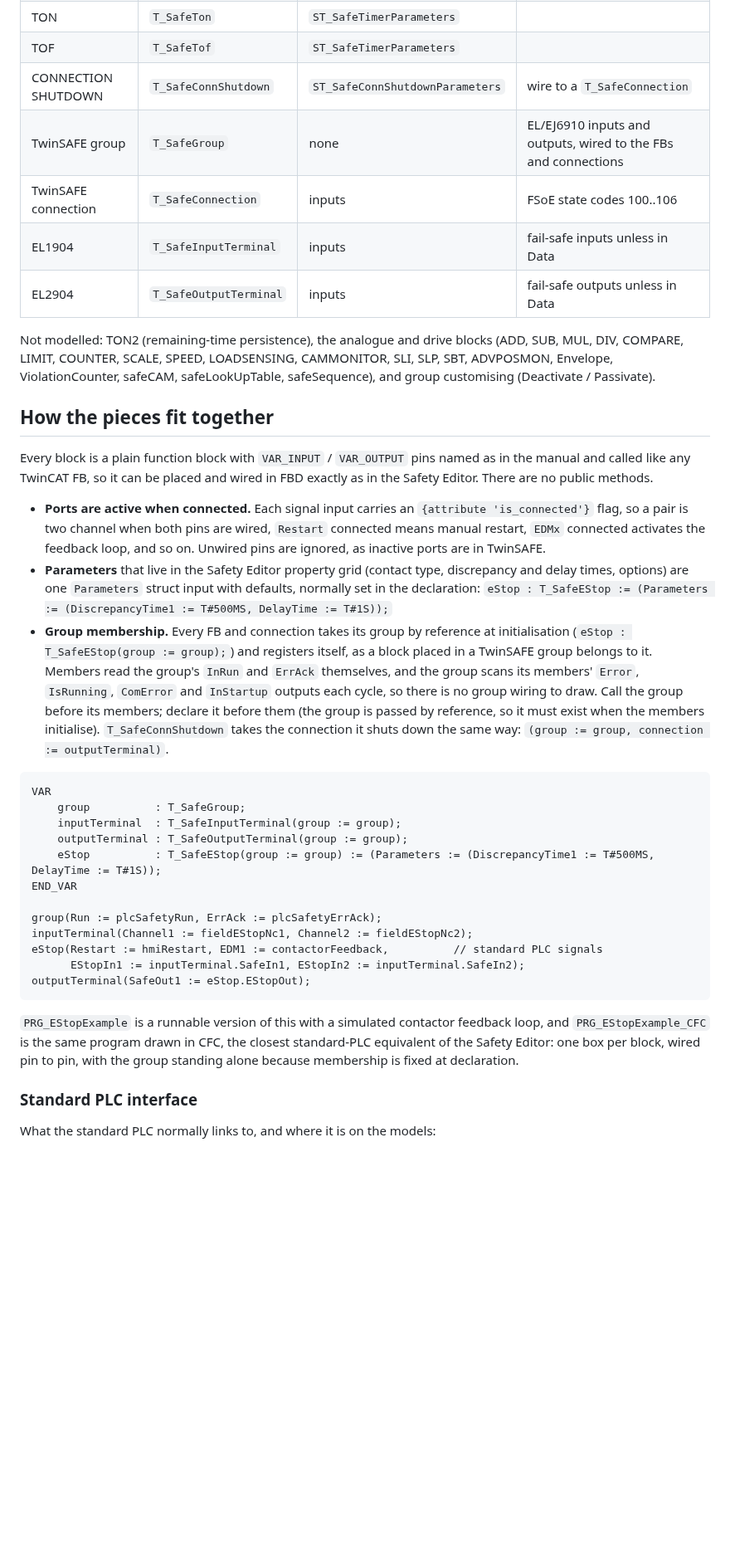
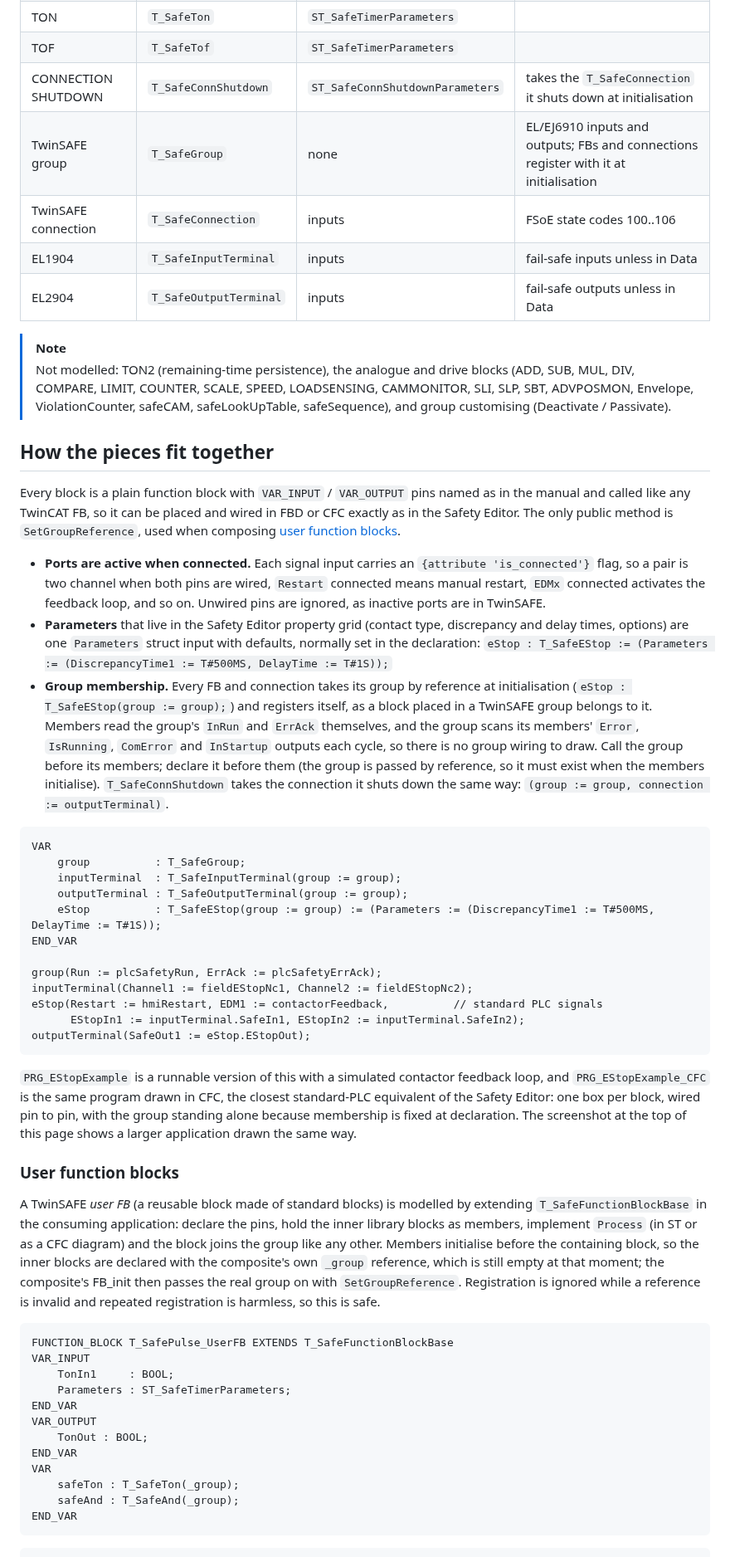
Before and after one commit to mark-lazarides/intecre.twinsafe.models, a Markdown page: README.md, the part around one of its changes. Shown at 83% size. Drawn GitHub-style; blank space fills up the shorter version.

````diff
--- a/README.md
+++ b/README.md
@@ -50,38 +73,25 @@ in to run them.
 | SR | `T_SafeSr` | `ST_SafeLatchParameters` | set dominant |
 | TON | `T_SafeTon` | `ST_SafeTimerParameters` | |
 | TOF | `T_SafeTof` | `ST_SafeTimerParameters` | |
-| CONNECTION SHUTDOWN | `T_SafeConnShutdown` | `ST_SafeConnShutdownParameters` | wire to a `T_SafeConnection` |
-| TwinSAFE group | `T_SafeGroup` | none | EL/EJ6910 inputs and outputs, wired to the FBs and connections |
+| CONNECTION SHUTDOWN | `T_SafeConnShutdown` | `ST_SafeConnShutdownParameters` | takes the `T_SafeConnection` it shuts down at initialisation |
+| TwinSAFE group | `T_SafeGroup` | none | EL/EJ6910 inputs and outputs; FBs and connections register with it at initialisation |
 | TwinSAFE connection | `T_SafeConnection` | inputs | FSoE state codes 100..106 |
 | EL1904 | `T_SafeInputTerminal` | inputs | fail-safe inputs unless in Data |
 | EL2904 | `T_SafeOutputTerminal` | inputs | fail-safe outputs unless in Data |
 
-Not modelled: TON2 (remaining-time persistence), the analogue and drive blocks (ADD, SUB, MUL, DIV,
-COMPARE, LIMIT, COUNTER, SCALE, SPEED, LOADSENSING, CAMMONITOR, SLI, SLP, SBT, ADVPOSMON, Envelope,
-ViolationCounter, safeCAM, safeLookUpTable, safeSequence), and group customising (Deactivate / Passivate).
+> [!NOTE]
+> Not modelled: TON2 (remaining-time persistence), the analogue and drive blocks (ADD, SUB, MUL, DIV, COMPARE, LIMIT, COUNTER, SCALE, SPEED, LOADSENSING, CAMMONITOR, SLI, SLP, SBT, ADVPOSMON, Envelope, ViolationCounter, safeCAM, safeLookUpTable, safeSequence), and group customising (Deactivate / Passivate).
 
 ## How the pieces fit together
 
-Every block is a plain function block with `VAR_INPUT` / `VAR_OUTPUT` pins named as in the manual and
-called like any TwinCAT FB, so it can be placed and wired in FBD exactly as in the Safety Editor. There
-are no public methods.
+Every block is a plain function block with `VAR_INPUT` / `VAR_OUTPUT` pins named as in the manual and called like any TwinCAT FB, so it can be placed and wired in FBD or CFC exactly as in the Safety Editor. The only public method is `SetGroupReference`, used when composing [user function blocks](#user-function-blocks).
 
-* **Ports are active when connected.** Each signal input carries an `{attribute 'is_connected'}` flag, so
-  a pair is two channel when both pins are wired, `Restart` connected means manual restart, `EDMx`
-  connected activates the feedback loop, and so on. Unwired pins are ignored, as inactive ports are in
-  TwinSAFE.
-* **Parameters** that live in the Safety Editor property grid (contact type, discrepancy and delay times,
-  options) are one `Parameters` struct input with defaults, normally set in the declaration:
+- **Ports are active when connected.** Each signal input carries an `{attribute 'is_connected'}` flag, so a pair is two channel when both pins are wired, `Restart` connected means manual restart, `EDMx` connected activates the feedback loop, and so on. Unwired pins are ignored, as inactive ports are in TwinSAFE.
+- **Parameters** that live in the Safety Editor property grid (contact type, discrepancy and delay times, options) are one `Parameters` struct input with defaults, normally set in the declaration:
   `eStop : T_SafeEStop := (Parameters := (DiscrepancyTime1 := T#500MS, DelayTime := T#1S));`
-* **Group membership.** Every FB and connection takes its group by reference at initialisation
-  (`eStop : T_SafeEStop(group := group);`) and registers itself, as a block placed in a TwinSAFE group
-  belongs to it. Members read the group's `InRun` and `ErrAck` themselves, and the group scans its
-  members' `Error`, `IsRunning`, `ComError` and `InStartup` outputs each cycle, so there is no group
-  wiring to draw. Call the group before its members; declare it before them (the group is passed by
-  reference, so it must exist when the members initialise). `T_SafeConnShutdown` takes the connection it
-  shuts down the same way: `(group := group, connection := outputTerminal)`.
+- **Group membership.** Every FB and connection takes its group by reference at initialisation (`eStop : T_SafeEStop(group := group);`) and registers itself, as a block placed in a TwinSAFE group belongs to it. Members read the group's `InRun` and `ErrAck` themselves, and the group scans its members' `Error`, `IsRunning`, `ComError` and `InStartup` outputs each cycle, so there is no group wiring to draw. Call the group before its members; declare it before them (the group is passed by reference, so it must exist when the members initialise). `T_SafeConnShutdown` takes the connection it shuts down the same way: `(group := group, connection := outputTerminal)`.
 
-```pascal
+```iecst
 VAR
     group          : T_SafeGroup;
     inputTerminal  : T_SafeInputTerminal(group := group);
@@ -96,9 +106,24 @@ eStop(Restart := hmiRestart, EDM1 := contactorFeedback,          // standard PLC
 outputTerminal(SafeOut1 := eStop.EStopOut);
 ```
 
-`PRG_EStopExample` is a runnable version of this with a simulated contactor feedback loop, and
-`PRG_EStopExample_CFC` is the same program drawn in CFC, the closest standard-PLC equivalent of the Safety
-Editor: one box per block, wired pin to pin, with the group standing alone because membership is fixed at
-declaration.
+`PRG_EStopExample` is a runnable version of this with a simulated contactor feedback loop, and `PRG_EStopExample_CFC` is the same program drawn in CFC, the closest standard-PLC equivalent of the Safety Editor: one box per block, wired pin to pin, with the group standing alone because membership is fixed at declaration. The screenshot at the top of this page shows a larger application drawn the same way.
 
-### Standard PLC interface
+### User function blocks
+
+A TwinSAFE *user FB* (a reusable block made of standard blocks) is modelled by extending `T_SafeFunctionBlockBase` in the consuming application: declare the pins, hold the inner library blocks as members, implement `Process` (in ST or as a CFC diagram) and the block joins the group like any other. Members initialise before the containing block, so the inner blocks are declared with the composite's own `_group` reference, which is still empty at that moment; the composite's FB_init then passes the real group on with `SetGroupReference`. Registration is ignored while a reference is invalid and repeated registration is harmless, so this is safe.
+
+```iecst
+FUNCTION_BLOCK T_SafePulse_UserFB EXTENDS T_SafeFunctionBlockBase
+VAR_INPUT
+    TonIn1     : BOOL;
+    Parameters : ST_SafeTimerParameters;
+END_VAR
+VAR_OUTPUT
+    TonOut : BOOL;
+END_VAR
+VAR
+    safeTon : T_SafeTon(_group);
+    safeAnd : T_SafeAnd(_group);
+END_VAR
+```
+
````
Also changed, not shown: other parts of README.md (+124 -85 lines), docs/images/wos-mode-request-cfc.png (added), 3 other files.
